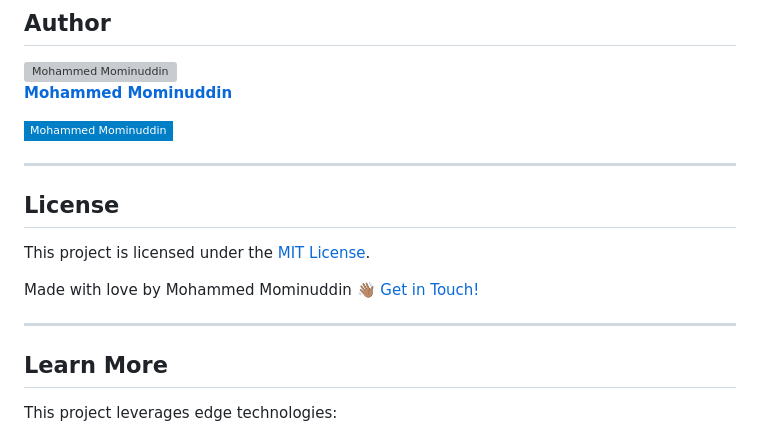
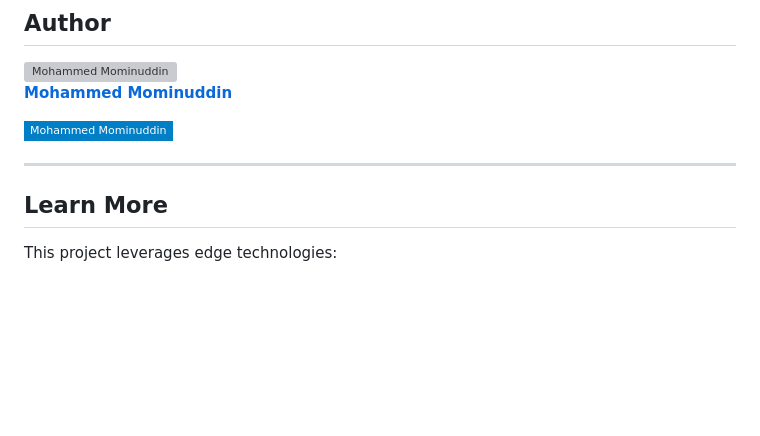
Before and after one commit to Mominuddin07/Weather-App, a Markdown page: README.md, the part around the change. GitHub-like rendering; badges without logos; blank space fills up the shorter version; grey boxes are pictures that could not be loaded.

```diff
--- a/README.md
+++ b/README.md
@@ -99,13 +99,6 @@ The following tools were used in the construction of the project:
 
 ---
 
-## License
-
-This project is licensed under the [MIT License](./LICENSE).
-
-Made with love by Mohammed Mominuddin 👋🏽 [Get in Touch!](https://www.linkedin.com/in/mohammed-mominuddin-350180259/)
-
----
 
 ## Learn More
 
```
